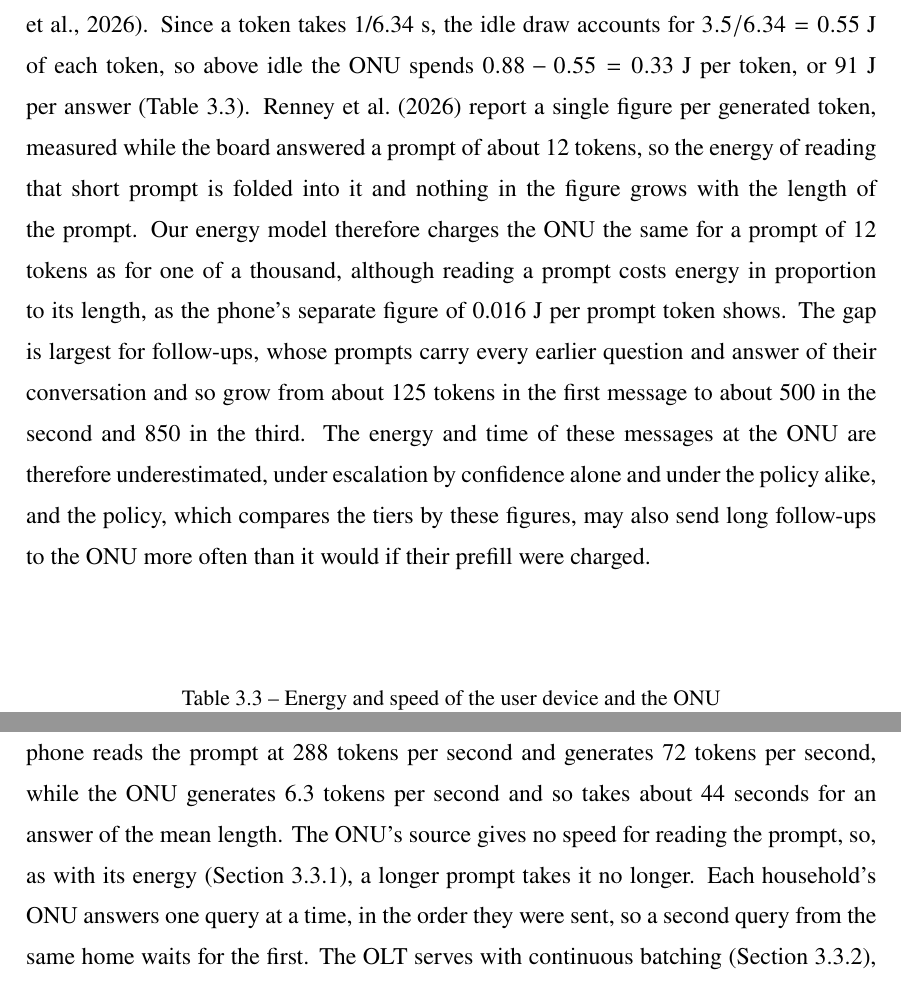
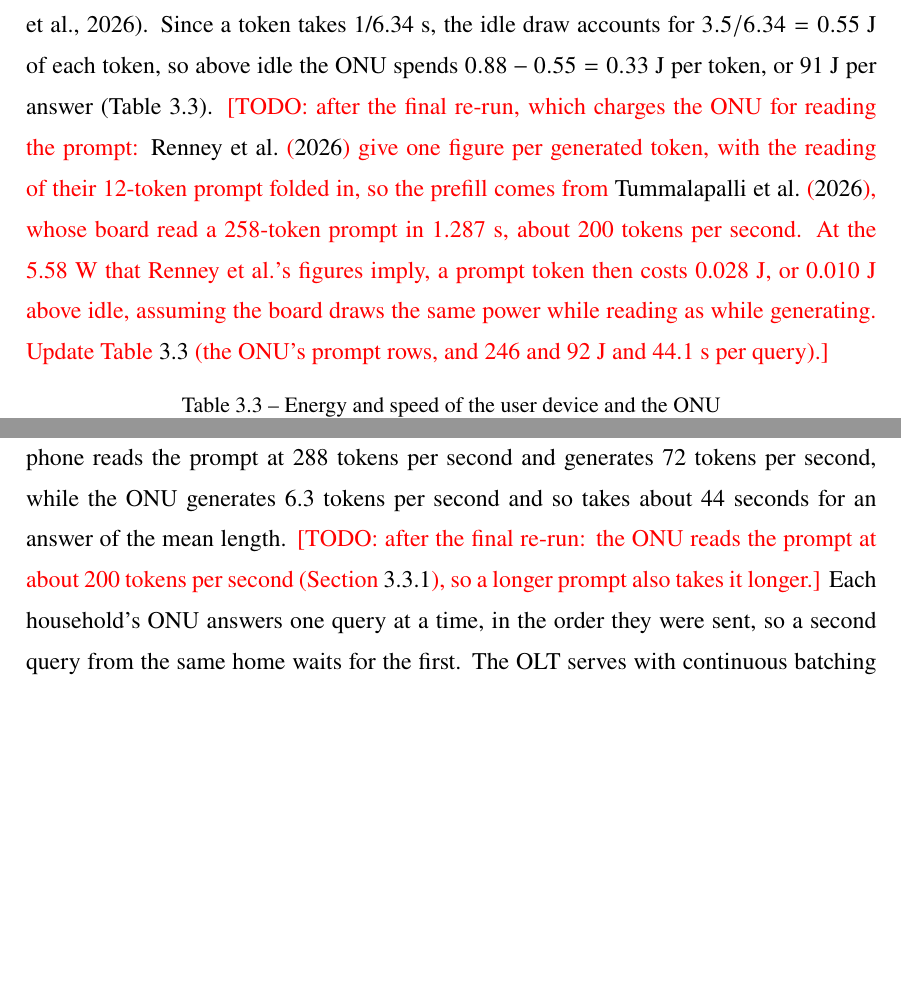
Before and after one commit to diegohommer/tcc-offloading-ai-edge, a LaTeX thesis (thesis/latex/tcc.tex): two parts of pages 26 and 33 of 40, joined at a grey line, cut so that both start at the same text, the shorter picture padded with empty space. Compiled offline with pdfLaTeX.

Commit message:
thesis: the ONU prefill limitation becomes a todo for the final re-run
Co-Authored-By: Claude Opus 5.5 <noreply@anthropic.com>

```diff
--- a/thesis/latex/tcc.tex
+++ b/thesis/latex/tcc.tex
@@ -762,18 +762,13 @@ generated token at 6.34 tokens per second, or 243~J for an answer of the mean le
 3.5~W~\cite{tummalapalli2026edge}. Since a token takes 1/6.34~s, the idle draw accounts
 for $3.5/6.34 = 0.55$~J of each token, so above idle the ONU spends $0.88 - 0.55 =
 0.33$~J per token, or 91~J per answer (Table~\ref{tab:user-onu}).
-\citeonline{renney2026cloud} report a
-single figure per generated token, measured while the board answered a prompt of about
-12 tokens, so the energy of reading that short prompt is folded into it and nothing in the
-figure grows with the length of the prompt. Our energy model therefore charges the ONU the
-same for a prompt of 12 tokens as for one of a thousand, although reading a prompt costs
-energy in proportion to its length, as the phone's separate figure of 0.016~J per prompt
-token shows. The gap is largest for follow-ups, whose prompts carry every earlier question
-and answer of their conversation and so grow from about 125 tokens in the first message
-to about 500 in the second and 850 in the third. The energy and time of these messages at
-the ONU are therefore underestimated, under escalation by confidence alone and under the
-policy alike, and the policy, which compares the tiers by these figures, may also send
-long follow-ups to the ONU more often than it would if their prefill were charged.
+\todo{after the final re-run, which charges the ONU for reading the prompt:
+\citeonline{renney2026cloud} give one figure per generated token, with the reading of their
+12-token prompt folded in, so the prefill comes from \citeonline{tummalapalli2026edge}, whose
+board read a 258-token prompt in 1.287~s, about 200 tokens per second. At the 5.58~W that
+Renney et al.'s figures imply, a prompt token then costs 0.028~J, or 0.010~J above idle,
+assuming the board draws the same power while reading as while generating. Update
+Table~\ref{tab:user-onu} (the ONU's prompt rows, and 246 and 92~J and 44.1~s per query).}
 
 \begin{table}[htb]
   \centering
@@ -1041,8 +1036,8 @@ drifts as well, so the timetable learns an average that includes the drift.
 The user device and the ONU answer at the speeds their sources measured. The phone reads
 the prompt at 288 tokens per second and generates 72 tokens per second, while the ONU
 generates 6.3 tokens per second and so takes about 44 seconds for an answer of the mean
-length. The ONU's source gives no speed for reading the prompt, so, as with its energy
-(Section~\ref{sec:user-onu-energy}), a longer prompt takes it no longer. Each household's
+length. \todo{after the final re-run: the ONU reads the prompt at about 200 tokens per second
+(Section~\ref{sec:user-onu-energy}), so a longer prompt also takes it longer.} Each household's
 ONU answers one query at a time, in the order they were sent,
 so a second query from the same home waits for the first. The OLT serves with continuous
 batching (Section~\ref{sec:olt-energy}), with 64 slots, the largest batch measured, and a
```
